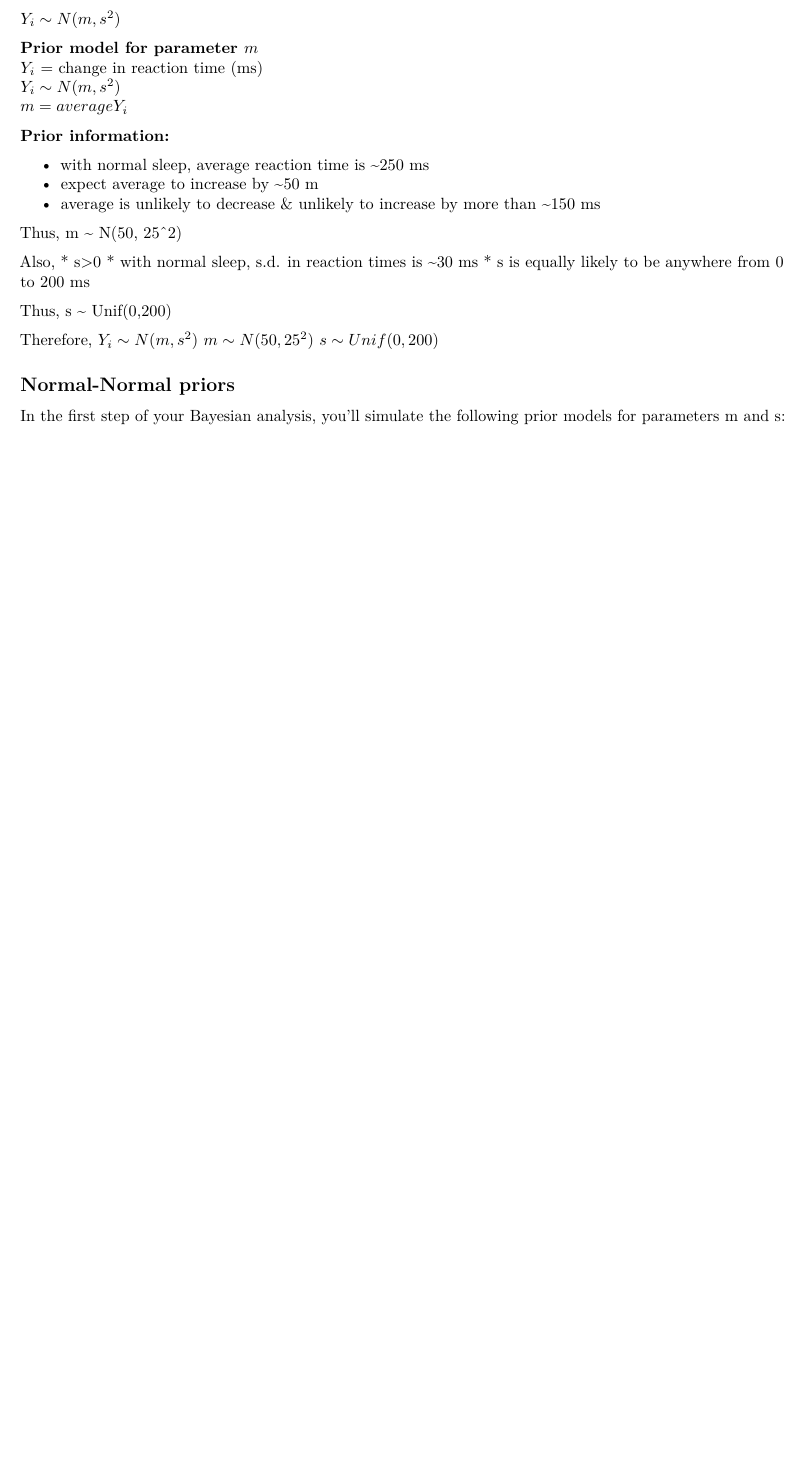
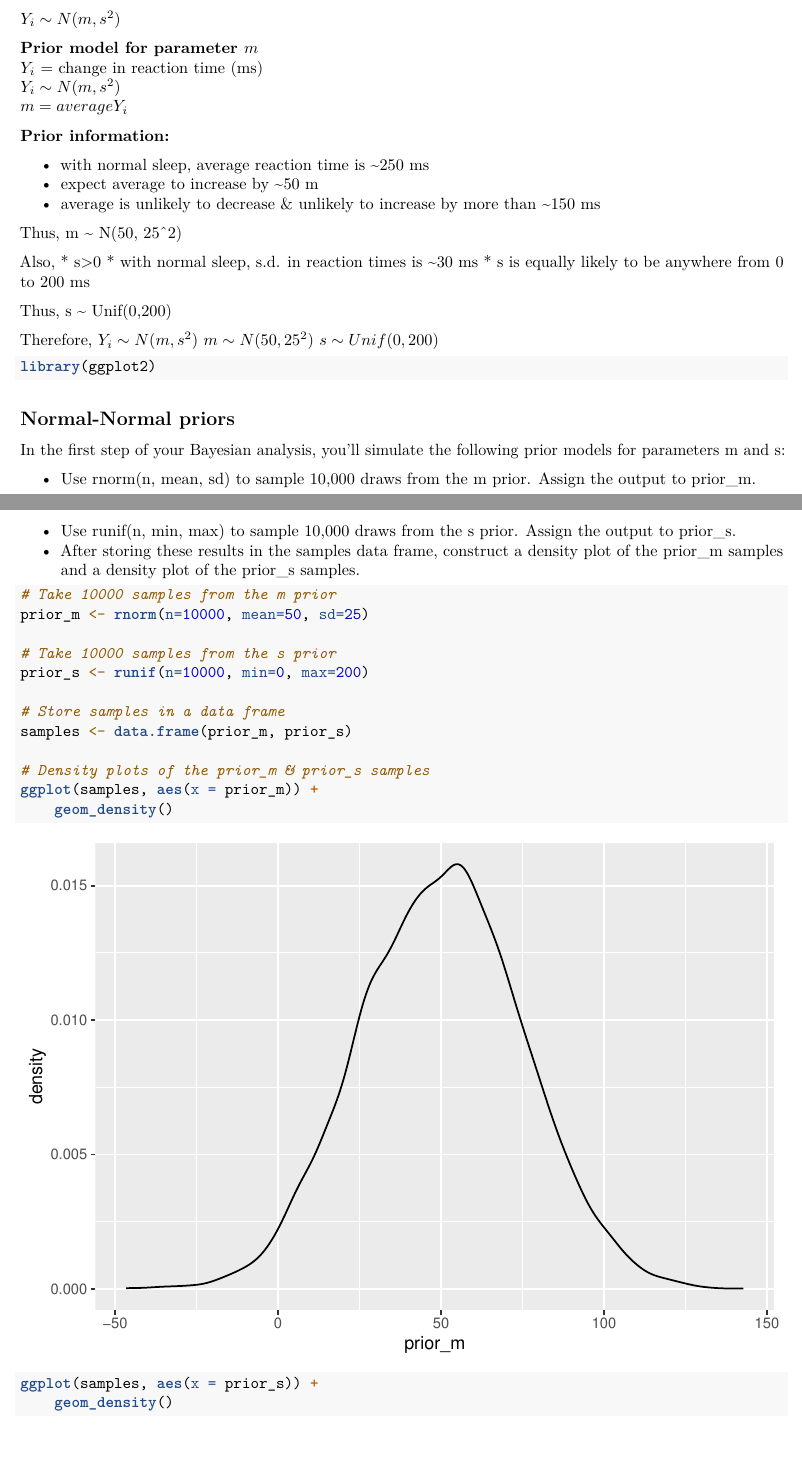
Before and after one commit to moharsen/bayes-rjags-datacamp, an R Markdown document (bayesian_models_markov_chains.Rmd): part of the page before the commit and two parts of pages 1 and 2 of 3 after it, the two joined at a grey line, cut so that both start at the same text, the shorter picture padded with empty space. Rendered offline with R 4.5, knitr and Pandoc, then LaTeX, with nearby package versions; code that draws random numbers runs with fixed seeds of ours.

Commit message:
ex1 done

````diff
--- a/bayesian_models_markov_chains.Rmd
+++ b/bayesian_models_markov_chains.Rmd
@@ -56,5 +56,31 @@ $Y_i \sim N(m, s^2)$
 $m \sim N(50, 25^2)$
 $s \sim Unif(0,200)$
 
+```{r}
+library(ggplot2)
+```
+
+
 ## Normal-Normal priors
 In the first step of your Bayesian analysis, you'll simulate the following prior models for parameters m and s:
+
++ Use rnorm(n, mean, sd) to sample 10,000 draws from the m prior. Assign the output to prior_m.
++ Use runif(n, min, max) to sample 10,000 draws from the s prior. Assign the output to prior_s.
++ After storing these results in the samples data frame, construct a density plot of the prior_m samples and a density plot of the prior_s samples.
+
+
+```{r}
+# Take 10000 samples from the m prior
+prior_m <- rnorm(n=10000, mean=50, sd=25)
+
+# Take 10000 samples from the s prior
+prior_s <- runif(n=10000, min=0, max=200)
+
+# Store samples in a data frame
+samples <- data.frame(prior_m, prior_s)
+
+# Density plots of the prior_m & prior_s samples
+ggplot(samples, aes(x = prior_m)) +
+    geom_density()
+ggplot(samples, aes(x = prior_s)) +
+    geom_density()
````
Also changed, not shown: bayesian_models_markov_chains.Rmd (2 more changed lines).
